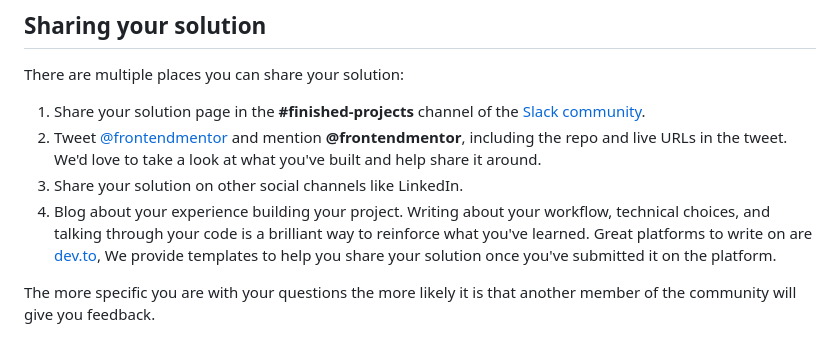
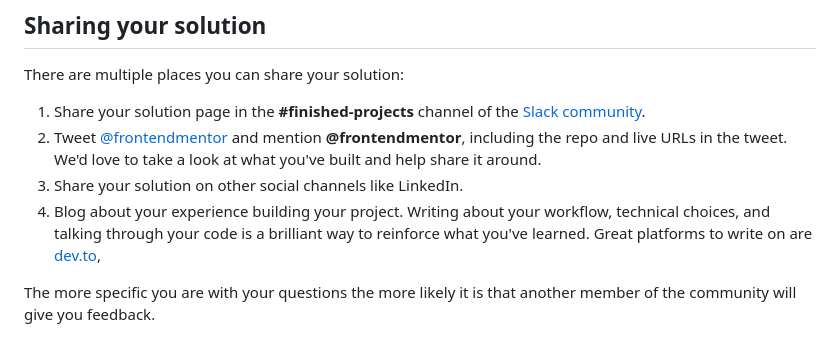
Before and after one commit to yonas-fsaha/Results-summary-component, a Markdown page: README.md, the part around the change. Rendered like a GitHub page.

```diff
--- a/README.md
+++ b/README.md
@@ -74,6 +74,5 @@ There are multiple places you can share your solution:
 2. Tweet [@frontendmentor](https://twitter.com/frontendmentor) and mention **@frontendmentor**, including the repo and live URLs in the tweet. We'd love to take a look at what you've built and help share it around.
 3. Share your solution on other social channels like LinkedIn.
 4. Blog about your experience building your project. Writing about your workflow, technical choices, and talking through your code is a brilliant way to reinforce what you've learned. Great platforms to write on are [dev.to](https://dev.to/),
-We provide templates to help you share your solution once you've submitted it on the platform.
 
 The more specific you are with your questions the more likely it is that another member of the community will give you feedback.
```
